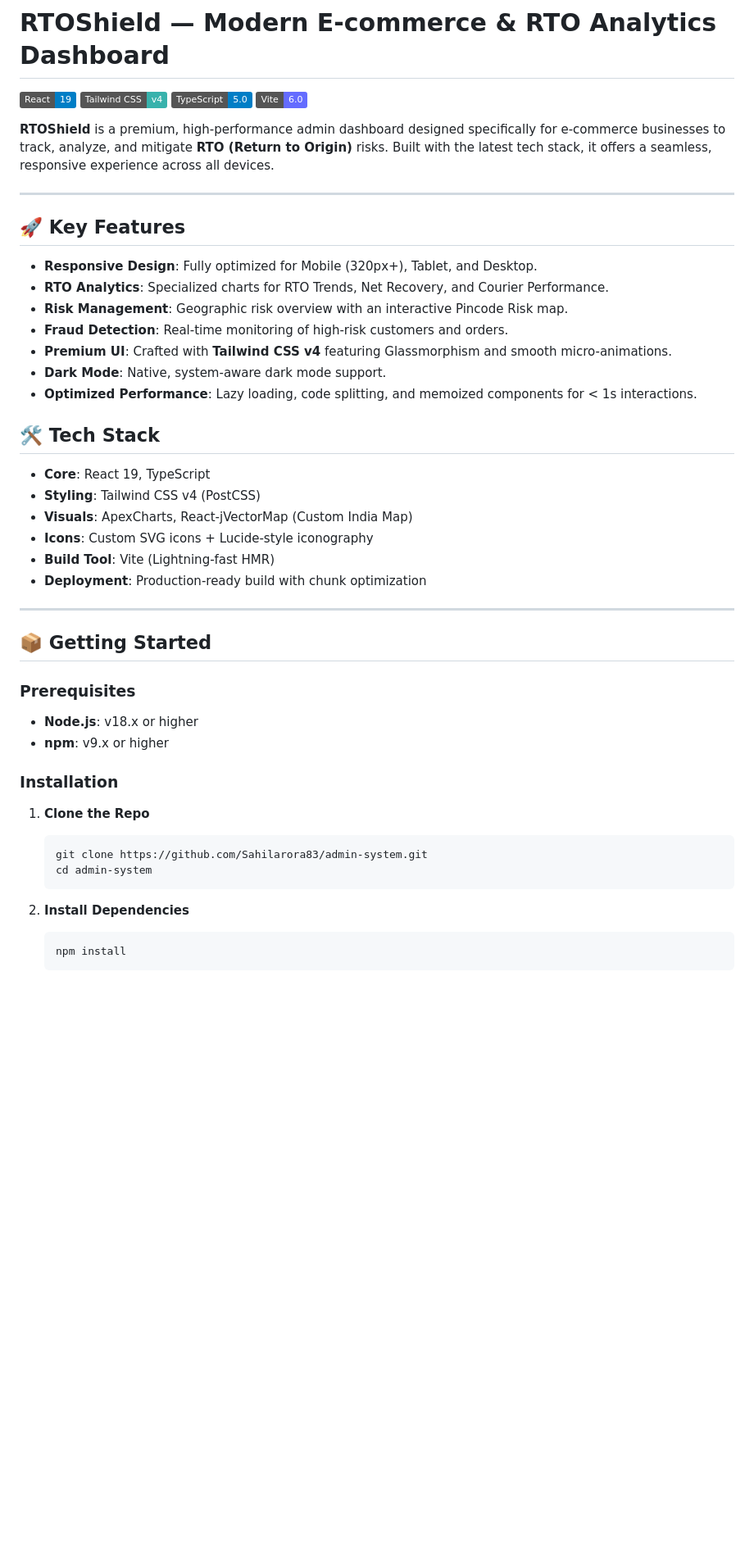
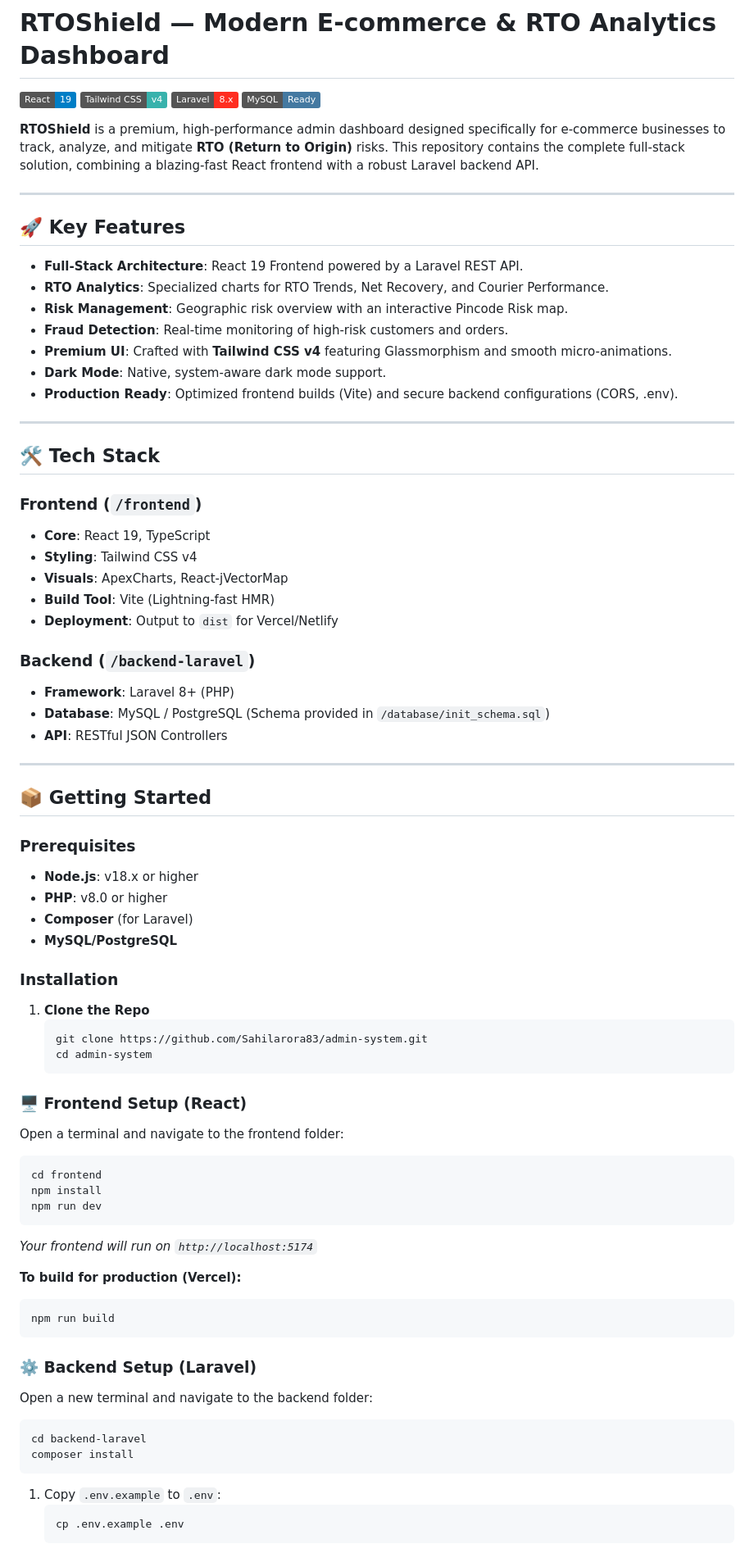
Before and after one commit to Sahilarora83/admin-system, a Markdown page: README.md, the part around one of its changes. Shown at 82% size. Rendered like a GitHub page; badges without logos; blank space fills up the shorter version.

````diff
--- a/README.md
+++ b/README.md
@@ -2,31 +2,38 @@
 
 [![React](https://img.shields.io/badge/React-19-blue?logo=react)](https://react.dev/)
 [![Tailwind CSS](https://img.shields.io/badge/Tailwind_CSS-v4-38B2AC?logo=tailwind-css)](https://tailwindcss.com/)
-[![TypeScript](https://img.shields.io/badge/TypeScript-5.0-blue?logo=typescript)](https://www.typescriptlang.org/)
-[![Vite](https://img.shields.io/badge/Vite-6.0-646CFF?logo=vite)](https://vitejs.dev/)
+[![Laravel](https://img.shields.io/badge/Laravel-8.x-FF2D20?logo=laravel)](https://laravel.com/)
+[![MySQL](https://img.shields.io/badge/MySQL-Ready-4479A1?logo=mysql)](https://www.mysql.com/)
 
-**RTOShield** is a premium, high-performance admin dashboard designed specifically for e-commerce businesses to track, analyze, and mitigate **RTO (Return to Origin)** risks. Built with the latest tech stack, it offers a seamless, responsive experience across all devices.
+**RTOShield** is a premium, high-performance admin dashboard designed specifically for e-commerce businesses to track, analyze, and mitigate **RTO (Return to Origin)** risks. This repository contains the complete full-stack solution, combining a blazing-fast React frontend with a robust Laravel backend API.
 
 ---
 
 ## 🚀 Key Features
 
-- **Responsive Design**: Fully optimized for Mobile (320px+), Tablet, and Desktop.
+- **Full-Stack Architecture**: React 19 Frontend powered by a Laravel REST API.
 - **RTO Analytics**: Specialized charts for RTO Trends, Net Recovery, and Courier Performance.
 - **Risk Management**: Geographic risk overview with an interactive Pincode Risk map.
 - **Fraud Detection**: Real-time monitoring of high-risk customers and orders.
 - **Premium UI**: Crafted with **Tailwind CSS v4** featuring Glassmorphism and smooth micro-animations.
 - **Dark Mode**: Native, system-aware dark mode support.
-- **Optimized Performance**: Lazy loading, code splitting, and memoized components for < 1s interactions.
+- **Production Ready**: Optimized frontend builds (Vite) and secure backend configurations (CORS, .env).
+
+---
 
 ## 🛠️ Tech Stack
 
+### Frontend (`/frontend`)
 - **Core**: React 19, TypeScript
-- **Styling**: Tailwind CSS v4 (PostCSS)
-- **Visuals**: ApexCharts, React-jVectorMap (Custom India Map)
-- **Icons**: Custom SVG icons + Lucide-style iconography
+- **Styling**: Tailwind CSS v4
+- **Visuals**: ApexCharts, React-jVectorMap
 - **Build Tool**: Vite (Lightning-fast HMR)
-- **Deployment**: Production-ready build with chunk optimization
+- **Deployment**: Output to `dist` for Vercel/Netlify
+
+### Backend (`/backend-laravel`)
+- **Framework**: Laravel 8+ (PHP)
+- **Database**: MySQL / PostgreSQL (Schema provided in `/database/init_schema.sql`)
+- **API**: RESTful JSON Controllers
 
 ---
 
@@ -34,7 +41,9 @@
 
 ### Prerequisites
 - **Node.js**: v18.x or higher
-- **npm**: v9.x or higher
+- **PHP**: v8.0 or higher
+- **Composer** (for Laravel)
+- **MySQL/PostgreSQL**
 
 ### Installation
 
@@ -44,7 +53,30 @@
    cd admin-system
    ```
 
-2. **Install Dependencies**
+### 🖥️ Frontend Setup (React)
+
+Open a terminal and navigate to the frontend folder:
+```bash
+cd frontend
+npm install
+npm run dev
+```
+*Your frontend will run on `http://localhost:5174`*
+
+**To build for production (Vercel):**
+```bash
+npm run build
+```
+
+### ⚙️ Backend Setup (Laravel)
+
+Open a new terminal and navigate to the backend folder:
+```bash
+cd backend-laravel
+composer install
+```
+
+1. Copy `.env.example` to `.env`:
    ```bash
-   npm install
+   cp .env.example .env
    ```
````
Also changed, not shown: other parts of README.md (+41 -25 lines).
